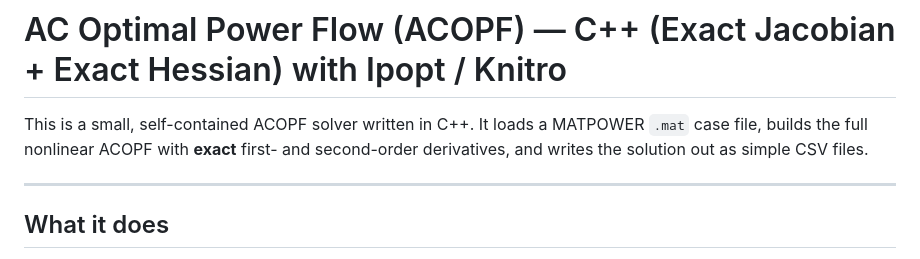
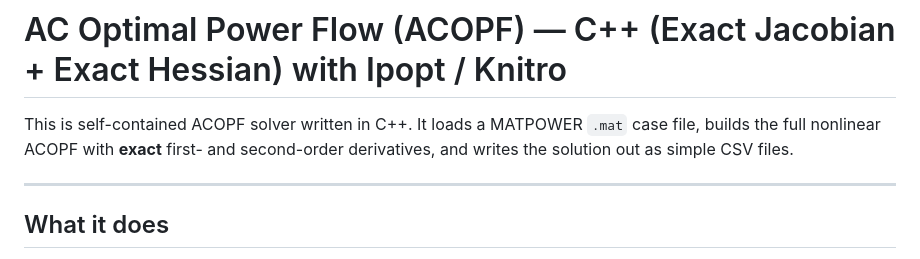
Before and after one commit to BabakTaheri1/acopf_cpp, a Markdown page: ReadMe.md, the part around the change. Rendered like a GitHub page.

```diff
--- a/ReadMe.md
+++ b/ReadMe.md
@@ -1,6 +1,6 @@
 # AC Optimal Power Flow (ACOPF) — C++ (Exact Jacobian + Exact Hessian) with Ipopt / Knitro
 
-This is a small, self-contained ACOPF solver written in C++. It loads a MATPOWER `.mat` case file, builds the full nonlinear ACOPF with **exact** first- and second-order derivatives, and writes the solution out as simple CSV files.
+This is self-contained ACOPF solver written in C++. It loads a MATPOWER `.mat` case file, builds the full nonlinear ACOPF with **exact** first- and second-order derivatives, and writes the solution out as simple CSV files.
 
 ---
 
```
